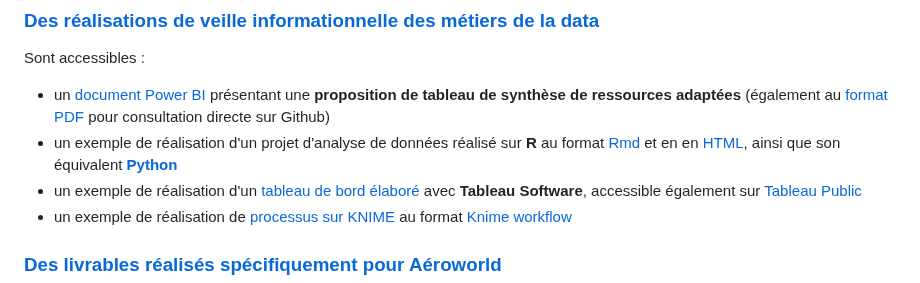
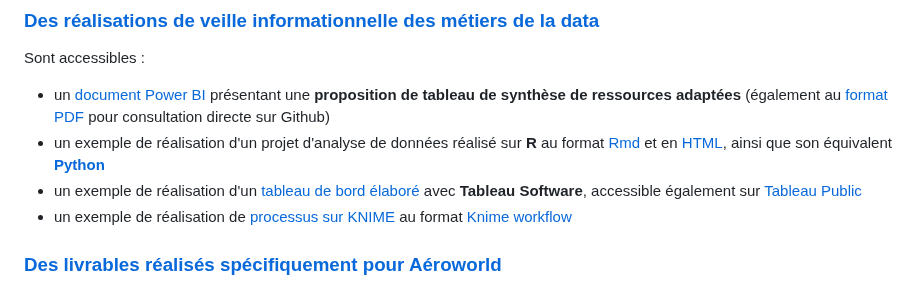
Before and after one commit to Thierry-Monjo/Portfolio_data_analyst_bi, a Markdown page: README.md, the part around the change. GitHub-like rendering.

```diff
--- a/README.md
+++ b/README.md
@@ -69,7 +69,7 @@ Sont accessibles :
 
 Sont accessibles :
 - un [document Power BI](https://github.com/Thierry-Monjo/Portfolio_data_analyst_bi/blob/main/Veille_informationnelle_metiers_data/Veille_informationnelle_metiers_data.pbix) présentant une **proposition de tableau de synthèse de ressources adaptées** (également au [format PDF](https://github.com/Thierry-Monjo/Portfolio_data_analyst_bi/blob/main/Veille_informationnelle_metiers_data/Veille_informationnelle_metiers_data.pdf) pour consultation directe sur Github)
-- un exemple de réalisation d'un projet d'analyse de données réalisé sur **R** au format [Rmd](https://github.com/Thierry-Monjo/Portfolio_data_analyst_bi/blob/main/Veille_informationnelle_metiers_data/R_notebook_P6_OC_DA.Rmd) et en en [HTML](https://github.com/Thierry-Monjo/Portfolio_data_analyst_bi/blob/main/Veille_informationnelle_metiers_data/R_notebook_P6_OC_DA.html), ainsi que son équivalent [**Python**](https://github.com/Thierry-Monjo/Portfolio_data_analyst_bi/blob/main/Veille_informationnelle_metiers_data/Python_notebook_P6_OC_DA.ipynb)
+- un exemple de réalisation d'un projet d'analyse de données réalisé sur **R** au format [Rmd](https://github.com/Thierry-Monjo/Portfolio_data_analyst_bi/blob/main/Veille_informationnelle_metiers_data/R_notebook_P6_OC_DA.Rmd) et en [HTML](https://github.com/Thierry-Monjo/Portfolio_data_analyst_bi/blob/main/Veille_informationnelle_metiers_data/R_notebook_P6_OC_DA.html), ainsi que son équivalent [**Python**](https://github.com/Thierry-Monjo/Portfolio_data_analyst_bi/blob/main/Veille_informationnelle_metiers_data/Python_notebook_P6_OC_DA.ipynb)
 - un exemple de réalisation d'un [tableau de bord élaboré](https://github.com/Thierry-Monjo/Portfolio_data_analyst_bi/blob/main/Veille_informationnelle_metiers_data/Tableau_viz_P8_OC_DA.pdf) avec **Tableau Software**, accessible également sur [Tableau Public](https://public.tableau.com/app/profile/thierry.monjo/viz/DWFA_etude_TM/Prsentation)
 - un exemple de réalisation de [processus sur KNIME](https://github.com/Thierry-Monjo/Portfolio_data_analyst_bi/blob/main/Veille_informationnelle_metiers_data/Knime_Workflow_P7_OC_DA.svg) au format [Knime workflow](https://github.com/Thierry-Monjo/Portfolio_data_analyst_bi/blob/main/Veille_informationnelle_metiers_data/Knime_Workflow_P7_OC_DA.knwf)
 
```
